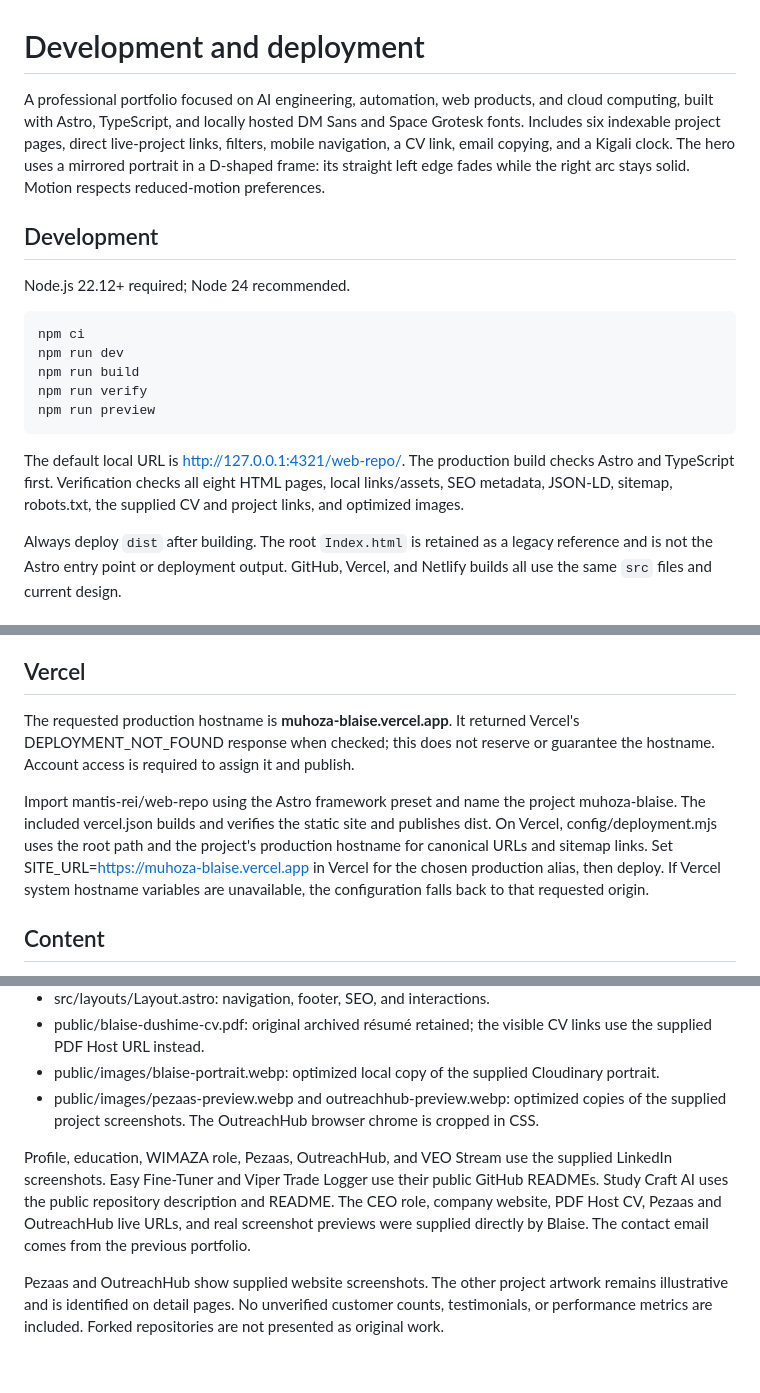
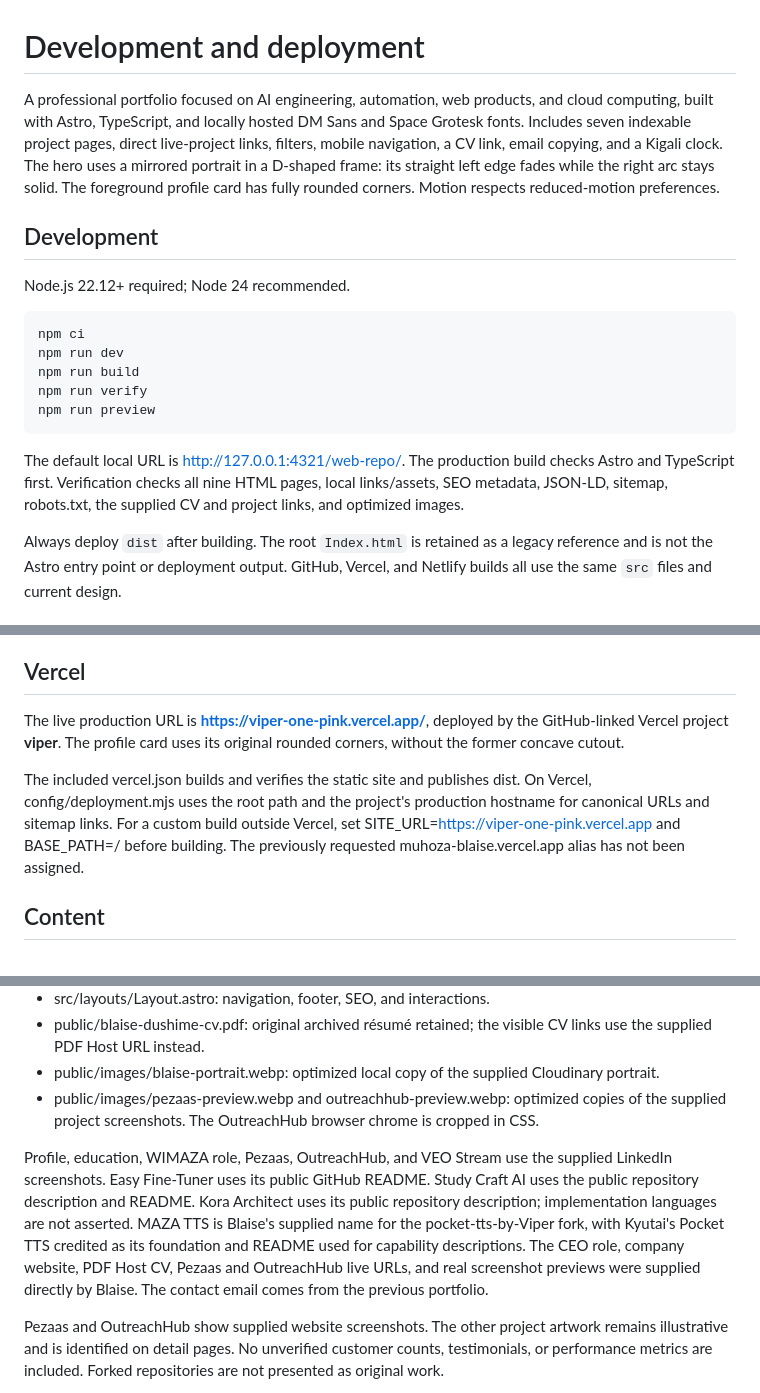
Before and after one commit to mantis-rei/web-repo, a Markdown page: docs/DEVELOPMENT.md, 3 parts joined by grey strips. Rendered like a GitHub page; blank space fills up the shorter version.

````diff
--- a/docs/DEVELOPMENT.md
+++ b/docs/DEVELOPMENT.md
@@ -1,6 +1,6 @@
 # Development and deployment
 
-A professional portfolio focused on AI engineering, automation, web products, and cloud computing, built with Astro, TypeScript, and locally hosted DM Sans and Space Grotesk fonts. Includes six indexable project pages, direct live-project links, filters, mobile navigation, a CV link, email copying, and a Kigali clock. The hero uses a mirrored portrait in a D-shaped frame: its straight left edge fades while the right arc stays solid. Motion respects reduced-motion preferences.
+A professional portfolio focused on AI engineering, automation, web products, and cloud computing, built with Astro, TypeScript, and locally hosted DM Sans and Space Grotesk fonts. Includes seven indexable project pages, direct live-project links, filters, mobile navigation, a CV link, email copying, and a Kigali clock. The hero uses a mirrored portrait in a D-shaped frame: its straight left edge fades while the right arc stays solid. The foreground profile card has fully rounded corners. Motion respects reduced-motion preferences.
 
 ## Development
 
@@ -15,7 +15,7 @@ npm run preview
 ```
 
 The default local URL is http://127.0.0.1:4321/web-repo/.
-The production build checks Astro and TypeScript first. Verification checks all eight HTML pages, local links/assets, SEO metadata, JSON-LD, sitemap, robots.txt, the supplied CV and project links, and optimized images.
+The production build checks Astro and TypeScript first. Verification checks all nine HTML pages, local links/assets, SEO metadata, JSON-LD, sitemap, robots.txt, the supplied CV and project links, and optimized images.
 
 Always deploy `dist` after building. The root `Index.html` is retained as a legacy reference and is not the Astro entry point or deployment output. GitHub, Vercel, and Netlify builds all use the same `src` files and current design.
 
@@ -30,9 +30,9 @@ netlify.toml sets BASE_PATH=/ and SITE_URL=https://viper1.netlify.app (the exist
 
 ## Vercel
 
-The requested production hostname is **muhoza-blaise.vercel.app**. It returned Vercel's DEPLOYMENT_NOT_FOUND response when checked; this does not reserve or guarantee the hostname. Account access is required to assign it and publish.
+The live production URL is **https://viper-one-pink.vercel.app/**, deployed by the GitHub-linked Vercel project **viper**. The profile card uses its original rounded corners, without the former concave cutout.
 
-Import mantis-rei/web-repo using the Astro framework preset and name the project muhoza-blaise. The included vercel.json builds and verifies the static site and publishes dist. On Vercel, config/deployment.mjs uses the root path and the project's production hostname for canonical URLs and sitemap links. Set SITE_URL=https://muhoza-blaise.vercel.app in Vercel for the chosen production alias, then deploy. If Vercel system hostname variables are unavailable, the configuration falls back to that requested origin.
+The included vercel.json builds and verifies the static site and publishes dist. On Vercel, config/deployment.mjs uses the root path and the project's production hostname for canonical URLs and sitemap links. For a custom build outside Vercel, set SITE_URL=https://viper-one-pink.vercel.app and BASE_PATH=/ before building. The previously requested muhoza-blaise.vercel.app alias has not been assigned.
 
 ## Content
 
@@ -47,7 +47,7 @@ Import mantis-rei/web-repo using the Astro framework preset and name the project
 - public/images/blaise-portrait.webp: optimized local copy of the supplied Cloudinary portrait.
 - public/images/pezaas-preview.webp and outreachhub-preview.webp: optimized copies of the supplied project screenshots. The OutreachHub browser chrome is cropped in CSS.
 
-Profile, education, WIMAZA role, Pezaas, OutreachHub, and VEO Stream use the supplied LinkedIn screenshots. Easy Fine-Tuner and Viper Trade Logger use their public GitHub READMEs. Study Craft AI uses the public repository description and README. The CEO role, company website, PDF Host CV, Pezaas and OutreachHub live URLs, and real screenshot previews were supplied directly by Blaise. The contact email comes from the previous portfolio.
+Profile, education, WIMAZA role, Pezaas, OutreachHub, and VEO Stream use the supplied LinkedIn screenshots. Easy Fine-Tuner uses its public GitHub README. Study Craft AI uses the public repository description and README. Kora Architect uses its public repository description; implementation languages are not asserted. MAZA TTS is Blaise's supplied name for the pocket-tts-by-Viper fork, with Kyutai's Pocket TTS credited as its foundation and README used for capability descriptions. The CEO role, company website, PDF Host CV, Pezaas and OutreachHub live URLs, and real screenshot previews were supplied directly by Blaise. The contact email comes from the previous portfolio.
 
 Pezaas and OutreachHub show supplied website screenshots. The other project artwork remains illustrative and is identified on detail pages. No unverified customer counts, testimonials, or performance metrics are included. Forked repositories are not presented as original work.
 
````
Also changed, not shown: README.md (+6 -5 lines), docs/portfolio-preview.jpg, 6 other files.
